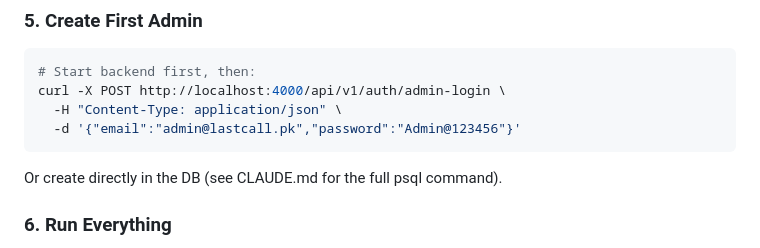
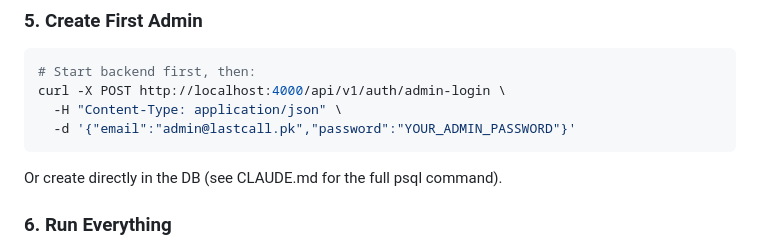
Before and after one commit to Ammarhere/LastCall, a Markdown page: README.md, the part around the change. Rendered like a GitHub page.

Commit message:
security: remove credentials from CLAUDE.md and README — replace with placeholders

````diff
--- a/README.md
+++ b/README.md
@@ -510,7 +510,7 @@ npx prisma generate
 # Start backend first, then:
 curl -X POST http://localhost:4000/api/v1/auth/admin-login \
   -H "Content-Type: application/json" \
-  -d '{"email":"admin@lastcall.pk","password":"Admin@123456"}'
+  -d '{"email":"admin@lastcall.pk","password":"YOUR_ADMIN_PASSWORD"}'
 ```
 
 Or create directly in the DB (see CLAUDE.md for the full psql command).
````
Also changed, not shown: CLAUDE.md (+9 -5 lines).
